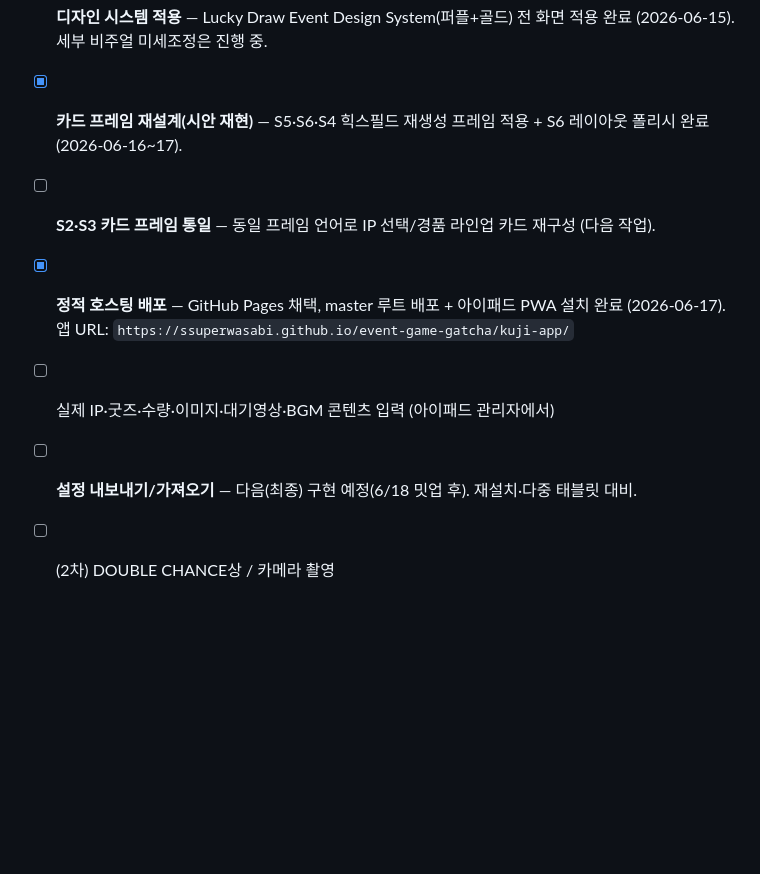
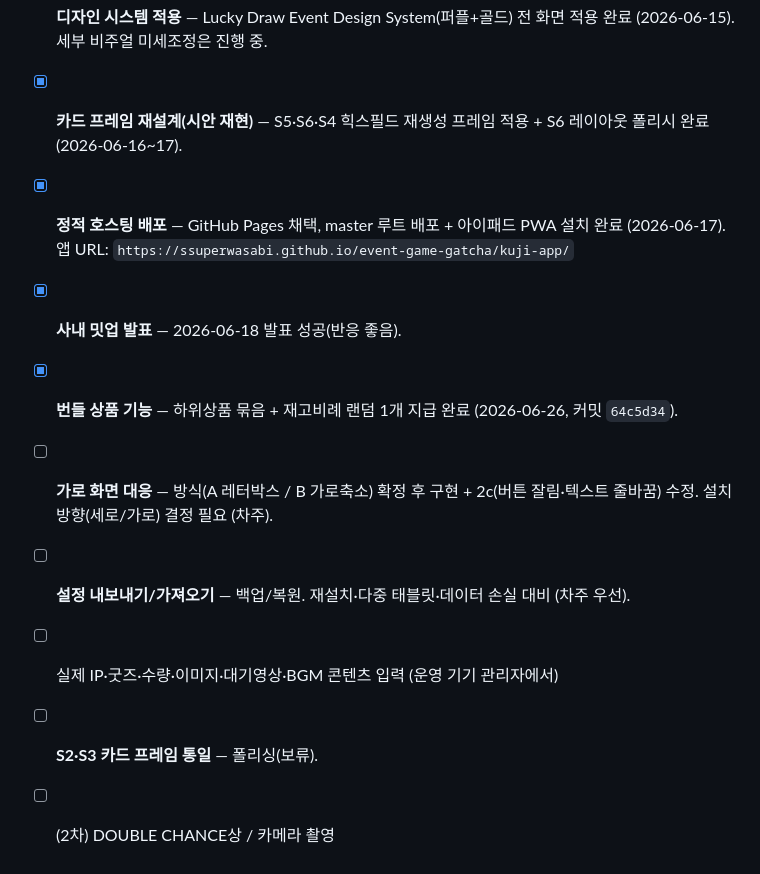
Before and after one commit to SSuperWasabi/event-game-gatcha, a Markdown page: worklog.md, the part around one of its changes. Rendered like a GitHub page; blank space fills up the shorter version.

Commit message:
docs: worklog·PRD 갱신 — 번들 상품·iOS 안정화·가로 대응 착수 (PRD v1.6)
Co-Authored-By: Claude Opus 4.8 (1M context) <noreply@anthropic.com>

```diff
--- a/worklog.md
+++ b/worklog.md
@@ -289,8 +322,11 @@ PRD v1.1 기반으로 단일 HTML + PWA 앱을 구현하고, 실기 테스트
 - [x] PRD v1.1 기반 1차 구현 (`kuji-app/`) — 완료 (v1.2 피드백까지 반영)
 - [x] **디자인 시스템 적용** — Lucky Draw Event Design System(퍼플+골드) 전 화면 적용 완료 (2026-06-15). 세부 비주얼 미세조정은 진행 중.
 - [x] **카드 프레임 재설계(시안 재현)** — S5·S6·S4 힉스필드 재생성 프레임 적용 + S6 레이아웃 폴리시 완료 (2026-06-16~17).
-- [ ] **S2·S3 카드 프레임 통일** — 동일 프레임 언어로 IP 선택/경품 라인업 카드 재구성 (다음 작업).
 - [x] **정적 호스팅 배포** — GitHub Pages 채택, master 루트 배포 + 아이패드 PWA 설치 완료 (2026-06-17). 앱 URL: `https://ssuperwasabi.github.io/event-game-gatcha/kuji-app/`
-- [ ] 실제 IP·굿즈·수량·이미지·대기영상·BGM 콘텐츠 입력 (아이패드 관리자에서)
-- [ ] **설정 내보내기/가져오기** — 다음(최종) 구현 예정(6/18 밋업 후). 재설치·다중 태블릿 대비.
+- [x] **사내 밋업 발표** — 2026-06-18 발표 성공(반응 좋음).
+- [x] **번들 상품 기능** — 하위상품 묶음 + 재고비례 랜덤 1개 지급 완료 (2026-06-26, 커밋 `64c5d34`).
+- [ ] **가로 화면 대응** — 방식(A 레터박스 / B 가로축소) 확정 후 구현 + 2c(버튼 잘림·텍스트 줄바꿈) 수정. 설치 방향(세로/가로) 결정 필요 (차주).
+- [ ] **설정 내보내기/가져오기** — 백업/복원. 재설치·다중 태블릿·데이터 손실 대비 (차주 우선).
+- [ ] 실제 IP·굿즈·수량·이미지·대기영상·BGM 콘텐츠 입력 (운영 기기 관리자에서)
+- [ ] **S2·S3 카드 프레임 통일** — 폴리싱(보류).
 - [ ] (2차) DOUBLE CHANCE상 / 카메라 촬영
```
Also changed, not shown: other parts of worklog.md (+33 -0 lines), PRD_사내팝업_쿠지이벤트.md (+7 -1 lines).
